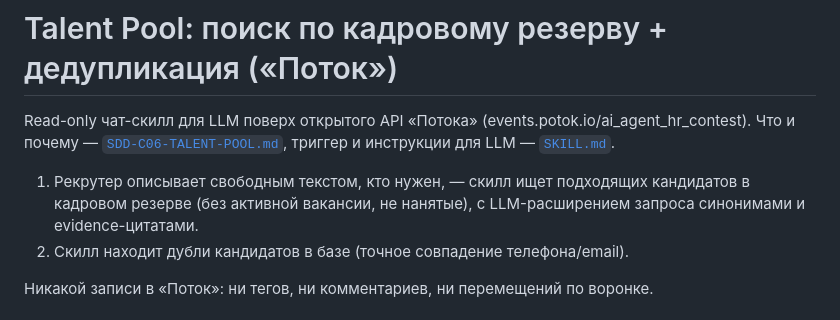
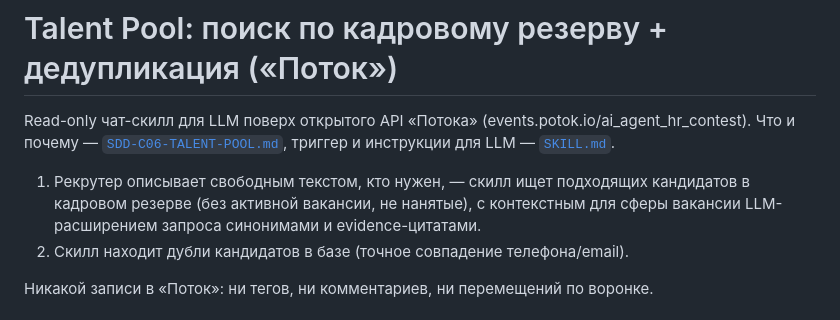
Before and after one commit to Dimasmagadan/ai-agent-potok, a Markdown page: README.md, the part around the change. Rendered like a GitHub page.

```diff
--- a/README.md
+++ b/README.md
@@ -6,7 +6,8 @@ Read-only чат-скилл для LLM поверх открытого API «П
 
 1. Рекрутер описывает свободным текстом, кто нужен, — скилл ищет подходящих
    кандидатов в кадровом резерве (без активной вакансии, не нанятые), с
-   LLM-расширением запроса синонимами и evidence-цитатами.
+   контекстным для сферы вакансии LLM-расширением запроса синонимами и
+   evidence-цитатами.
 2. Скилл находит дубли кандидатов в базе (точное совпадение телефона/email).
 
 Никакой записи в «Поток»: ни тегов, ни комментариев, ни перемещений по
```
Also changed, not shown: SKILL.md (+5 -4 lines).
